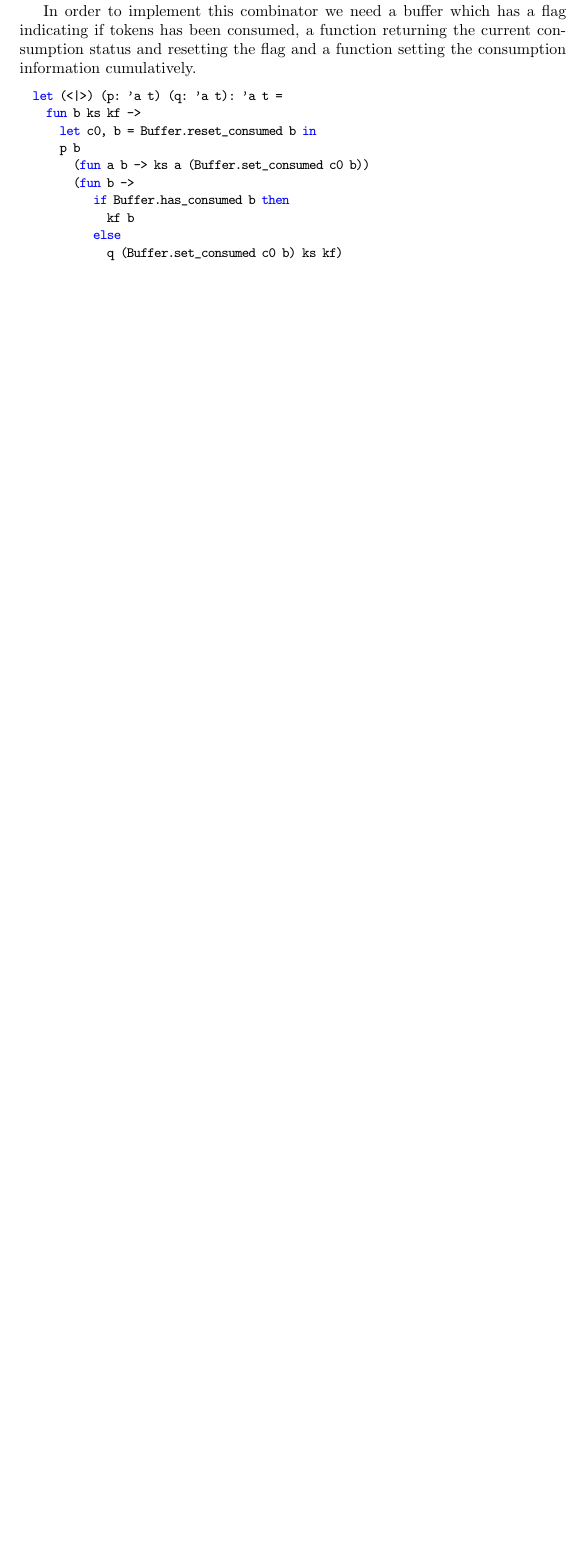
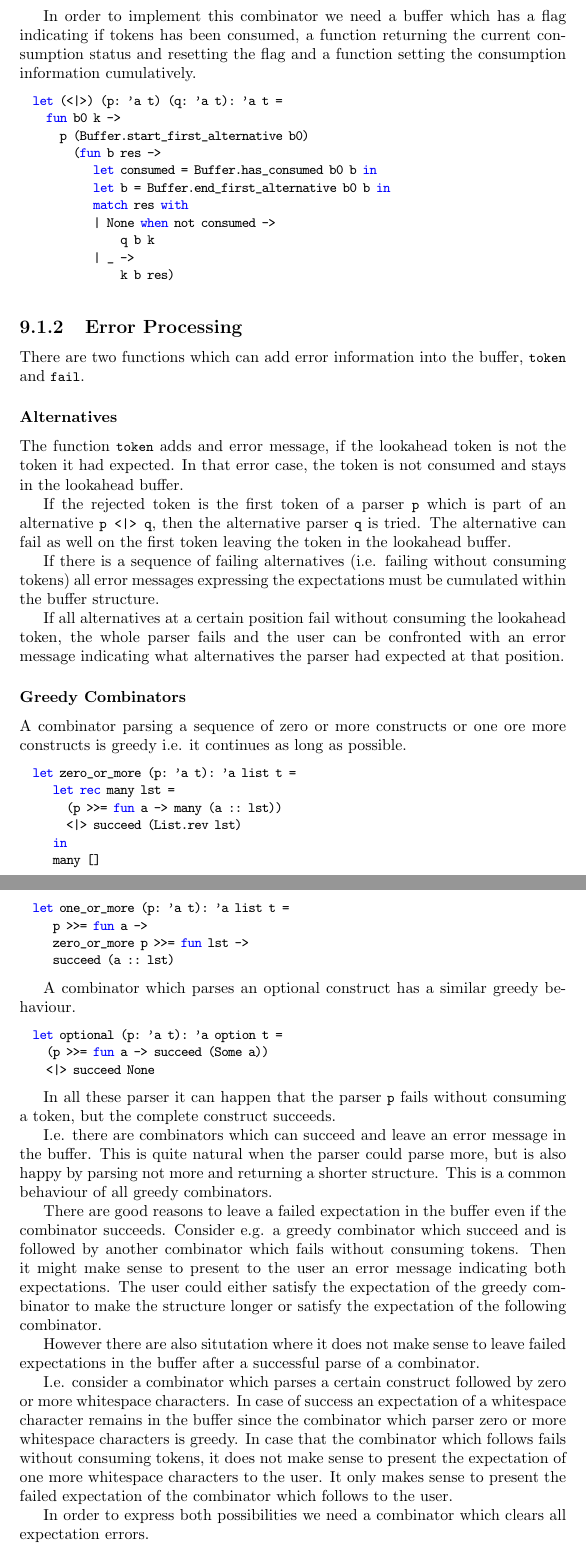
Before and after one commit to hbr/tex_alba_design, a LaTeX thesis (main_alba_design.tex, which reads parsing.tex): part of page 147 of 162 before the commit and two parts of pages 148 and 149 of 165 after it, the two joined at a grey line, cut so that both start at the same text, the shorter picture padded with empty space. Compiled offline with pdfLaTeX.

Commit message:
Removed redundancies and added error processing to the incremental parser
	modified:   parsing.tex

```diff
--- a/parsing.tex
+++ b/parsing.tex
@@ -125,13 +179,107 @@ consumption information cumulatively.
 
 \begin{ocaml}
   let (<|>) (p: 'a t) (q: 'a t): 'a t =
-    fun b ks kf ->
-      let c0, b = Buffer.reset_consumed b in
-      p b
-        (fun a b -> ks a (Buffer.set_consumed c0 b))
-        (fun b ->
-           if Buffer.has_consumed b then
-             kf b
-           else
-             q (Buffer.set_consumed c0 b) ks kf)
+    fun b0 k ->
+      p (Buffer.start_first_alternative b0)
+        (fun b res ->
+           let consumed = Buffer.has_consumed b0 b in
+           let b = Buffer.end_first_alternative b0 b in
+           match res with
+           | None when not consumed ->
+               q b k
+           | _ ->
+               k b res)
 \end{ocaml}
+
+
+
+
+\subsection{Error Processing}
+
+There are two functions which can add error information into the buffer,
+\code{token} and \code{fail}.
+
+
+\subsubsection{Alternatives}
+
+
+The function \code{token} adds and error message, if the lookahead token is
+not the token it had expected. In that error case, the token is not consumed
+and stays in the lookahead buffer.
+
+If the rejected token is the first token of a parser \code{p} which is part of
+an alternative \code{p <|> q}, then the alternative parser \code{q} is
+tried. The alternative can fail as well on the first token leaving the token
+in the lookahead buffer.
+
+If there is a sequence of failing alternatives (i.e. failing without consuming
+tokens) all error messages expressing the expectations must be cumulated
+within the buffer structure.
+
+If all alternatives at a certain position fail without consuming the lookahead
+token, the whole parser fails and the user can be confronted with an error
+message indicating what alternatives the parser had expected at that position.
+
+
+\subsubsection{Greedy Combinators}
+
+A combinator parsing a sequence of zero or more constructs or one ore more
+constructs is greedy i.e. it continues as long as possible.
+
+\begin{ocaml}
+  let zero_or_more (p: 'a t): 'a list t =
+     let rec many lst =
+       (p >>= fun a -> many (a :: lst))
+       <|> succeed (List.rev lst)
+     in
+     many []
+
+  let one_or_more (p: 'a t): 'a list t =
+     p >>= fun a ->
+     zero_or_more p >>= fun lst ->
+     succeed (a :: lst)
+\end{ocaml}
+
+
+A combinator which parses an optional construct has a similar greedy
+behaviour.
+\begin{ocaml}
+  let optional (p: 'a t): 'a option t =
+    (p >>= fun a -> succeed (Some a))
+    <|> succeed None
+\end{ocaml}
+
+In all these parser it can happen that the parser \code{p} fails without
+consuming a token, but the complete construct succeeds.
+
+I.e. there are combinators which can succeed and leave an error message in the
+buffer. This is quite natural when the parser could parse more, but is also
+happy by parsing not more and returning a shorter structure. This is a common
+behaviour of all greedy combinators.
+
+
+There are good reasons to leave a failed expectation in the buffer even if the
+combinator succeeds. Consider e.g. a greedy combinator which succeed and is
+followed by another combinator which fails without consuming tokens. Then it
+might make sense to present to the user an error message indicating both
+expectations. The user could either satisfy the expectation of the greedy
+combinator to make the structure longer or satisfy the expectation of the
+following combinator.
+
+However there are also situtation where it does not make sense to leave failed
+expectations in the buffer after a successful parse of a combinator.
+
+I.e. consider a combinator which parses a certain construct followed by zero
+or more whitespace characters. In case of success an expectation of a
+whitespace character remains in the buffer since the combinator which parser
+zero or more whitespace characters is greedy. In case that the combinator
+which follows fails without consuming tokens, it does not make sense to present
+the expectation of one more whitespace characters to the user. It only makes
+sense to present the failed expectation of the combinator which follows to the
+user.
+
+In order to express both possibilities we need a combinator which clears all
+expectation errors.
+
+\begin{ocaml}
+  let clear_errors (a: 'a): 'a t =
```
Also changed, not shown: parsing.tex (177 more changed lines).
